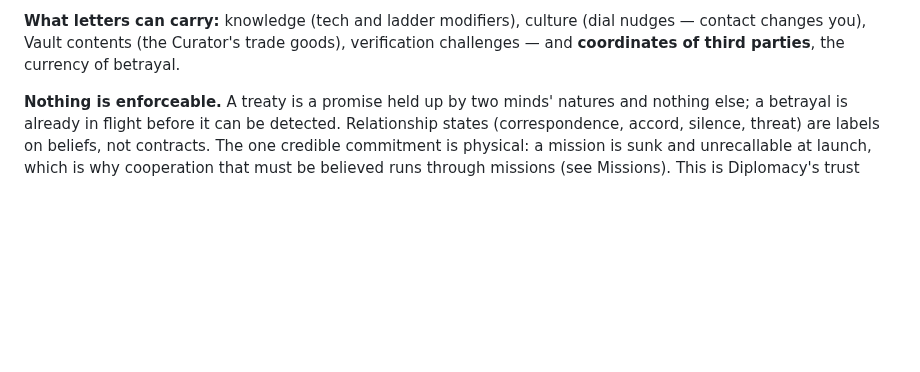
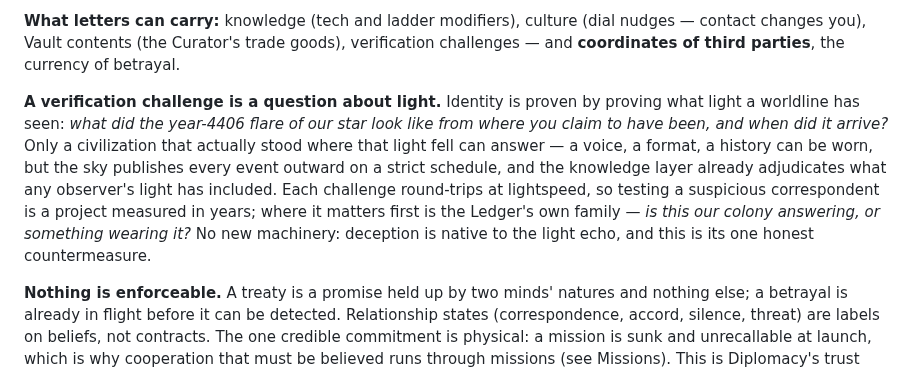
Before and after one commit to johnpolacek/holos-game, a Markdown page: docs/act3-design.md, the part around the change. Rendered like a GitHub page; blank space fills up the shorter version.

Commit message:
docs: adopt light-cone authentication — verification challenges defined
One paragraph in act3-design.md's Contact section: a verification
challenge is a question about claimed light, adjudicated by the
knowledge layer, round-tripping at c — identity proven by proving what
light a worldline has seen. Records steal 9 adopted slim in
inspiration-deepness.md.

Co-Authored-By: Claude Fable 5 <noreply@anthropic.com>
Claude-Session: https://claude.ai/code/session_01XcatZYXr6sGGysHedTLzms

```diff
--- a/docs/act3-design.md
+++ b/docs/act3-design.md
@@ -292,6 +292,19 @@ decision with real time in it:
 (dial nudges — contact changes you), Vault contents (the Curator's trade
 goods), verification challenges — and **coordinates of third parties**,
 the currency of betrayal.
+
+**A verification challenge is a question about light.** Identity is
+proven by proving what light a worldline has seen: *what did the
+year-4406 flare of our star look like from where you claim to have
+been, and when did it arrive?* Only a civilization that actually stood
+where that light fell can answer — a voice, a format, a history can be
+worn, but the sky publishes every event outward on a strict schedule,
+and the knowledge layer already adjudicates what any observer's light
+has included. Each challenge round-trips at lightspeed, so testing a
+suspicious correspondent is a project measured in years; where it
+matters first is the Ledger's own family — *is this our colony
+answering, or something wearing it?* No new machinery: deception is
+native to the light echo, and this is its one honest countermeasure.
 
 **Nothing is enforceable.** A treaty is a promise held up by two minds'
 natures and nothing else; a betrayal is already in flight before it can be
```
Also changed, not shown: docs/inspiration-deepness.md (+8 -1 lines).
